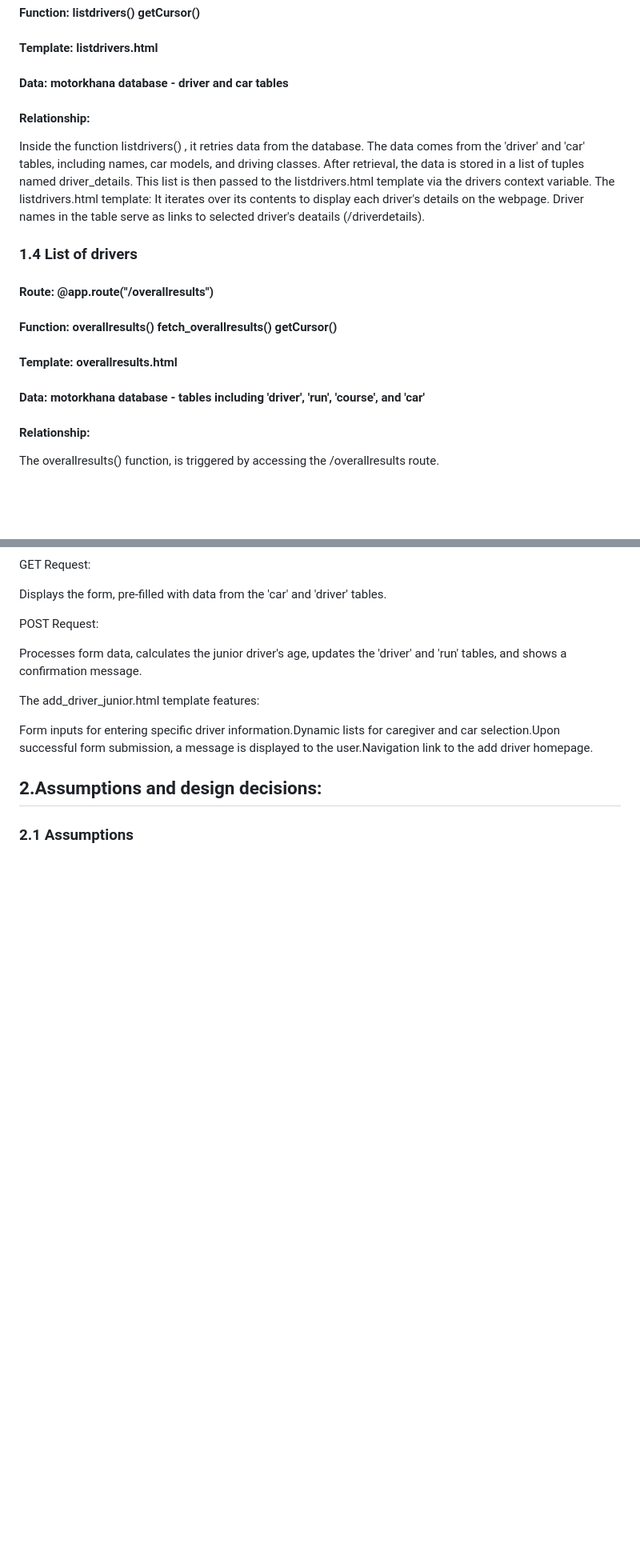
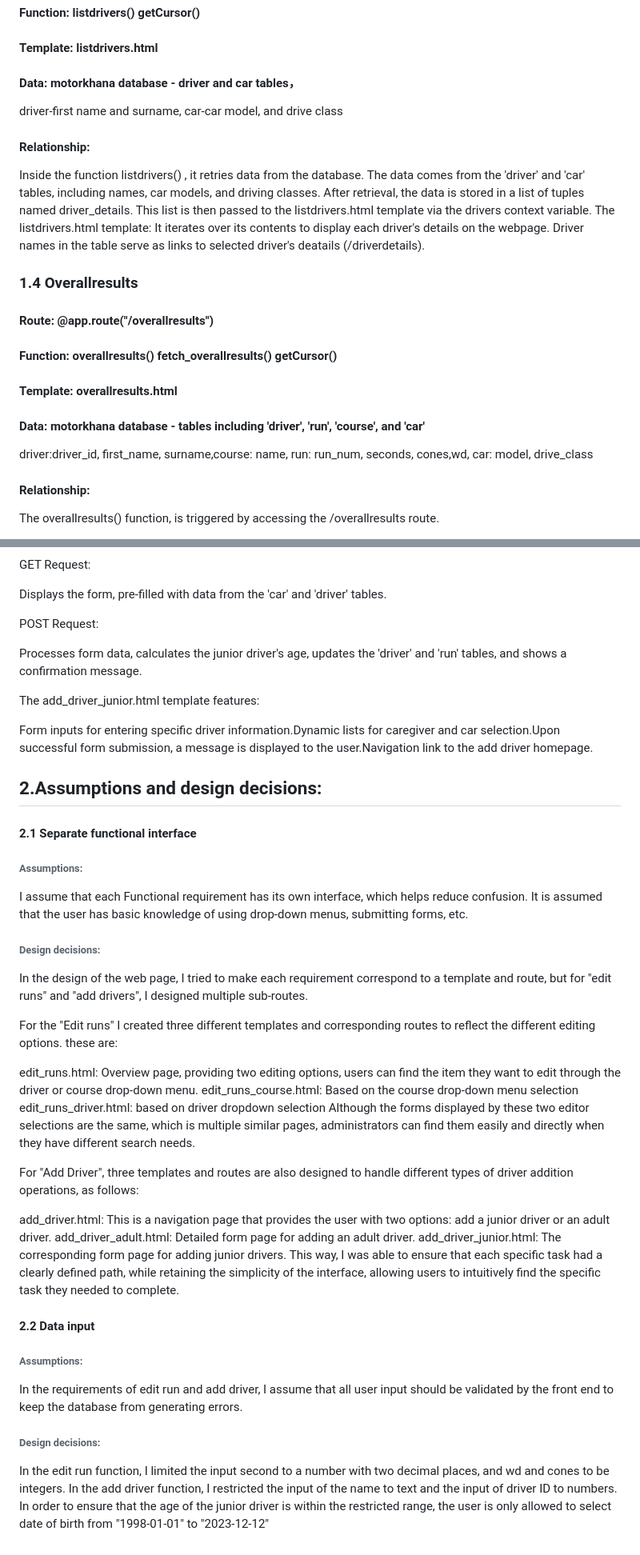
Before and after one commit to WeiZhang0317/BRMM_webapp_files, a Markdown page: README.md, 2 parts joined by grey strips. Shown: that part at 80% size. Rendered like a GitHub page; blank space fills up the shorter version.

```diff
--- a/README.md
+++ b/README.md
@@ -31,18 +33,22 @@ If it's a "POST" request or if a driver's name is specified, the function will e
 #### Route: @app.route("/listdrivers")
 #### Function: listdrivers() getCursor()
 #### Template: listdrivers.html
-#### Data: motorkhana database - driver and car tables
+#### Data: motorkhana database - driver and car tables，
+driver-first name and surname, car-car model, and drive class
 #### Relationship:
 
 Inside the function listdrivers() , it retries data from the database. The data comes from the 'driver' and 'car' tables, including names, car models, and driving classes. After retrieval, the data is stored in a list of tuples named driver_details. This list is then passed to the listdrivers.html template via the drivers context variable.
 The listdrivers.html template: It iterates over its contents to display each driver's details on the webpage.
 Driver names in the table serve as links to selected driver's deatails (/driverdetails).
 
-### 1.4 List of drivers
+### 1.4 Overallresults
 #### Route: @app.route("/overallresults")
 #### Function: overallresults() fetch_overallresults() getCursor()
 #### Template: overallresults.html
 #### Data: motorkhana database - tables including 'driver', 'run', 'course', and 'car'
+driver:driver_id, first_name, surname,course: name, run: run_num, seconds, cones,wd,
+car: model, drive_class
+
 #### Relationship:
 The overallresults() function, is triggered by accessing the /overallresults route.
 
@@ -193,4 +202,34 @@ The add_driver_junior.html template features:
 Form inputs for entering specific driver information.Dynamic lists for caregiver and car selection.Upon successful form submission, a message is displayed to the user.Navigation link to the add driver homepage.
 
 ## 2.Assumptions and design decisions:
-###  2.1 Assumptions
+####  2.1 Separate functional interface
+######   Assumptions:
+
+I assume that each Functional requirement has its own interface, which helps reduce confusion. It is assumed that the user has basic knowledge of using drop-down menus, submitting forms, etc.
+
+######   Design decisions:
+In the design of the web page, I tried to make each requirement correspond to a template and route, but for "edit runs" and "add drivers", I designed multiple sub-routes.
+
+For the "Edit runs" I created three different templates and corresponding routes to reflect the different editing options. these are:
+
+edit_runs.html: Overview page, providing two editing options, users can find the item they want to edit through the driver or course drop-down menu.
+edit_runs_course.html: Based on the course drop-down menu selection
+edit_runs_driver.html: based on driver dropdown selection
+Although the forms displayed by these two editor selections are the same, which is multiple similar pages, administrators can find them easily and directly when they have different search needs.
+
+For "Add Driver", three templates and routes are also designed to handle different types of driver addition operations, as follows:
+
+add_driver.html: This is a navigation page that provides the user with two options: add a junior driver or an adult driver.
+add_driver_adult.html: Detailed form page for adding an adult driver.
+add_driver_junior.html: The corresponding form page for adding junior drivers.
+This way, I was able to ensure that each specific task had a clearly defined path, while retaining the simplicity of the interface, allowing users to intuitively find the specific task they needed to complete.
+
+####  2.2 Data input
+
+######   Assumptions:
+
+In the requirements of edit run and add driver, I assume that all user input should be validated by the front end to keep the database from generating errors.
+
+######   Design decisions:
+
+In the edit run function, I limited the input second to a number with two decimal places, and wd and cones to be integers. In the add driver function, I restricted the input of the name to text and the input of driver ID to numbers. In order to ensure that the age of the junior driver is within the restricted range, the user is only allowed to select date of birth from "1998-01-01" to "2023-12-12"
```
Also changed, not shown: other parts of README.md (+43 -38 lines).
